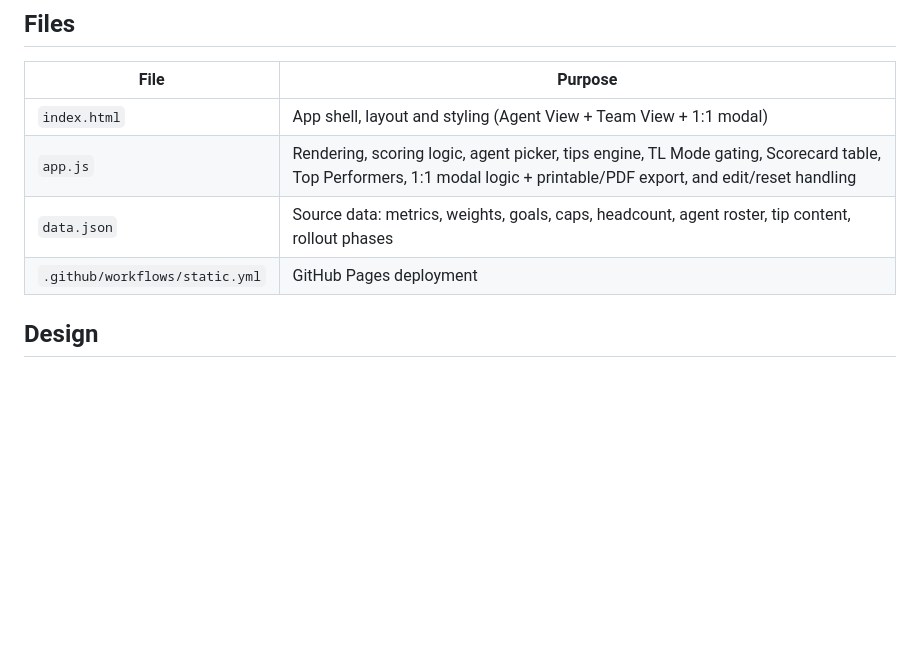
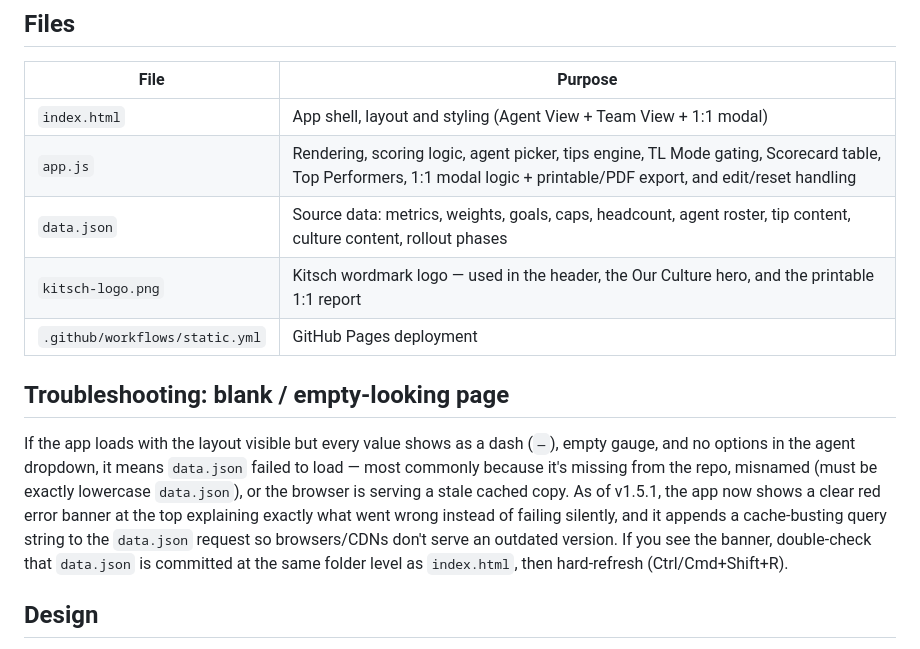
Before and after one commit to Fiana85/Kitsch-Cx-Scorecard, a Markdown page: README.md, the part around one of its changes. GitHub-like rendering; blank space fills up the shorter version.

```diff
--- a/README.md
+++ b/README.md
@@ -81,8 +97,13 @@ Each entry in `metricTips` is keyed by the exact metric name and supports `{actu
 |---|---|
 | `index.html` | App shell, layout and styling (Agent View + Team View + 1:1 modal) |
 | `app.js` | Rendering, scoring logic, agent picker, tips engine, TL Mode gating, Scorecard table, Top Performers, 1:1 modal logic + printable/PDF export, and edit/reset handling |
-| `data.json` | Source data: metrics, weights, goals, caps, headcount, agent roster, tip content, rollout phases |
+| `data.json` | Source data: metrics, weights, goals, caps, headcount, agent roster, tip content, culture content, rollout phases |
+| `kitsch-logo.png` | Kitsch wordmark logo — used in the header, the Our Culture hero, and the printable 1:1 report |
 | `.github/workflows/static.yml` | GitHub Pages deployment |
+
+## Troubleshooting: blank / empty-looking page
+
+If the app loads with the layout visible but every value shows as a dash (`—`), empty gauge, and no options in the agent dropdown, it means `data.json` failed to load — most commonly because it's missing from the repo, misnamed (must be exactly lowercase `data.json`), or the browser is serving a stale cached copy. As of v1.5.1, the app now shows a clear red error banner at the top explaining exactly what went wrong instead of failing silently, and it appends a cache-busting query string to the `data.json` request so browsers/CDNs don't serve an outdated version. If you see the banner, double-check that `data.json` is committed at the same folder level as `index.html`, then hard-refresh (Ctrl/Cmd+Shift+R).
 
 ## Design
 
```
Also changed, not shown: other parts of README.md (+18 -2 lines).
